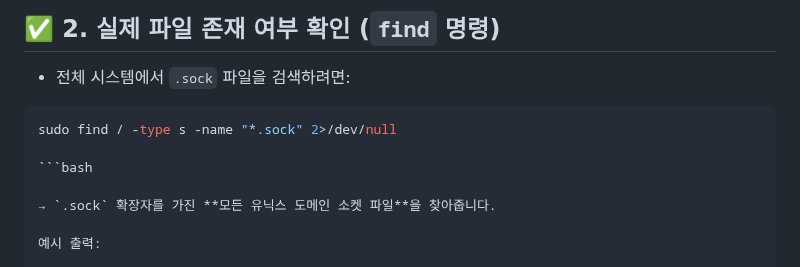
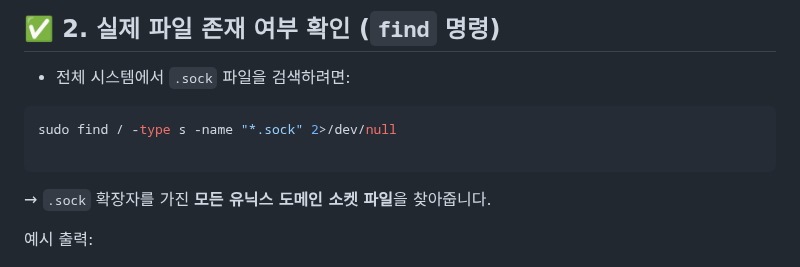
Before and after one commit to SCKIMOSU/pybo, a Markdown page: README.md, the part around the change. Drawn GitHub-style.

````diff
--- a/README.md
+++ b/README.md
@@ -1833,7 +1833,7 @@ ExecStart=/home/ubuntu/pybo/venv/bin/gunicorn --bind unix:/home/ubuntu/pybo/pybo
 ```bash
 sudo find / -type s -name "*.sock" 2>/dev/null
 
-```bash
+```
 
 → `.sock` 확장자를 가진 **모든 유닉스 도메인 소켓 파일**을 찾아줍니다.
 
````
